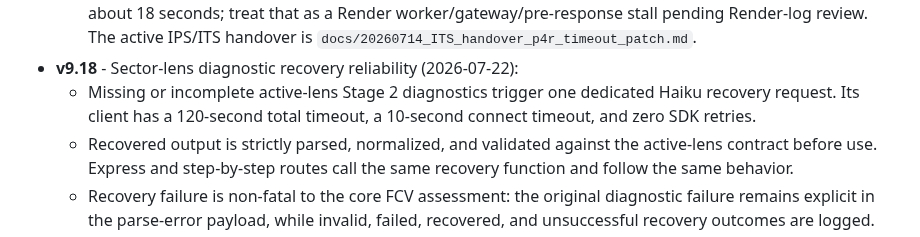
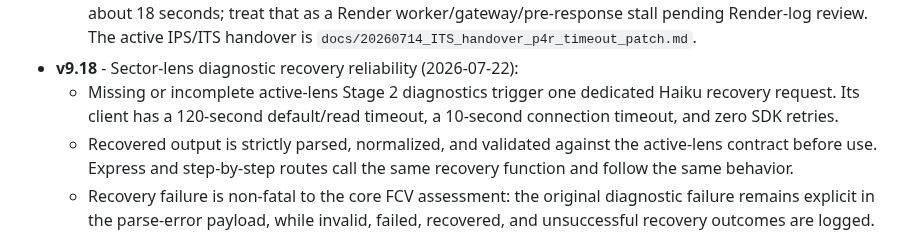
Before and after one commit to ljonestz/FCV-AGENT, a Markdown page: claude.md, the part around one of its changes. Drawn GitHub-style.

```diff
--- a/claude.md
+++ b/claude.md
@@ -158,7 +158,7 @@ The authoritative OPCS policies, directives, and guidance notes this app's promp
   - **Upload-size guard:** Correct Render logs showed `/api/run-express` returning `500 106`, consistent with Flask's 50MB `MAX_CONTENT_LENGTH` being exceeded by a large base64 JSON upload rather than worker OOM. Oversized uploads now return an explicit `413` JSON response, and the frontend preflights file sizes before reading/submitting files, warning when raw files would exceed the deployment limit after browser base64 encoding. Tests added: frontend timeout classification, payload-size preflight, backend 413, per-doc distillation progress, Stage 1 payload diagnostics. Full suite: 208 passed.
   - **Main/Render state for IPS handover:** PR #51 merged these PforR timeout/payload changes to `main` as merge commit `2877bf9` on 2026-07-14. Live Render checks confirmed the Morocco Green Generation PforR PAD can complete end-to-end via `/api/run-express` (all three stages streamed; about 13:42 total in one run) and Stage 1 alone completed in about 4:14. A later India STARS PforR PAD live Express test hung before HTTP response headers and timed out client-side after 30 minutes, while local PDF extraction finished in about 18 seconds; treat that as a Render worker/gateway/pre-response stall pending Render-log review. The active IPS/ITS handover is `docs/20260714_ITS_handover_p4r_timeout_patch.md`.
 - **v9.18** - Sector-lens diagnostic recovery reliability (2026-07-22):
-  - Missing or incomplete active-lens Stage 2 diagnostics trigger one dedicated Haiku recovery request. Its client has a 120-second total timeout, a 10-second connect timeout, and zero SDK retries.
+  - Missing or incomplete active-lens Stage 2 diagnostics trigger one dedicated Haiku recovery request. Its client has a 120-second default/read timeout, a 10-second connection timeout, and zero SDK retries.
   - Recovered output is strictly parsed, normalized, and validated against the active-lens contract before use. Express and step-by-step routes call the same recovery function and follow the same behavior.
   - Recovery failure is non-fatal to the core FCV assessment: the original diagnostic failure remains explicit in the parse-error payload, while invalid, failed, recovered, and unsuccessful recovery outcomes are logged.
 - **v9.12** - Express per-stage abort budgets (branch `fix/express-stage2-timeout`, 2026-06-19):
```
Also changed, not shown: other parts of claude.md (+1 -1 lines), docs/reference/reference_backend_routes.md (+1 -1 lines).
